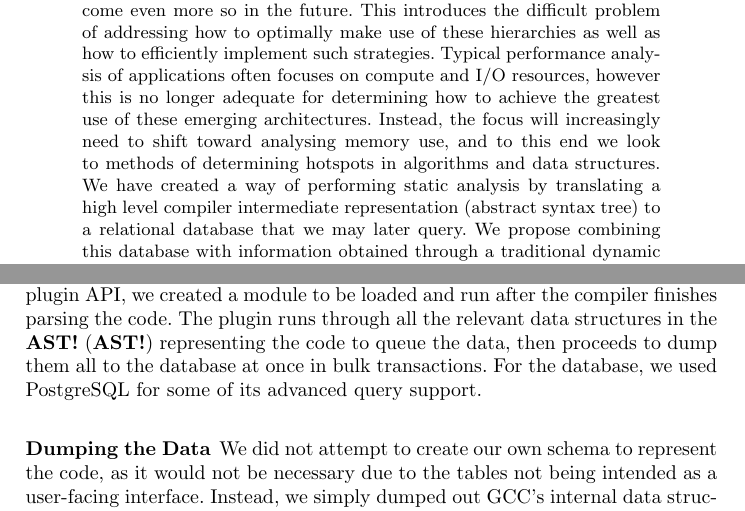
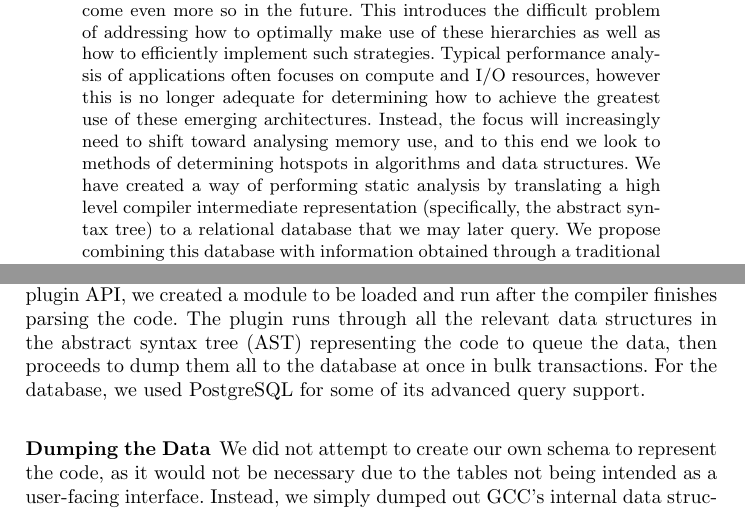
Before and after one commit to dawelch/static-analysis-paper, a LaTeX thesis (static-analysis.tex, which reads abstract.tex, acros.tex): two parts of pages 1 and 6 of 11, joined at a grey line, cut so that both start at the same text. Compiled offline with pdfLaTeX.

Commit message:
updating acronyms

```diff
--- a/abstract.tex
+++ b/abstract.tex
@@ -2,5 +2,5 @@ In moving toward exascale environments, memory hierarchies are becoming increasi
 This introduces the difficult problem of addressing how to optimally make use of these hierarchies as well as how to efficiently implement such strategies.
 Typical performance analysis of applications often focuses on compute and I/O resources, however this is no longer adequate for determining how to achieve the greatest use of these emerging architectures.
 Instead, the focus will increasingly need to shift toward analysing memory use, and to this end we look to methods of determining hotspots in algorithms and data structures.
-We have created a way of performing static analysis by translating a high level compiler intermediate representation (abstract syntax tree) to a relational database that we may later query.
+We have created a way of performing static analysis by translating a high level compiler \acl{IR} (specifically, the \acl{AST}) to a relational database that we may later query.
 We propose combining this database with information obtained through a traditional dynamic analysis tool in order to predict performance critical allocations in an automated and performance portable fashion.
--- a/acros.tex
+++ b/acros.tex
@@ -11,6 +11,7 @@
 \acro{AMR}{adaptive mesh refinement}
 \acro{API}{Application Programming Interface}
 \acrodefplural{API}[APIs]{Application Programming Interfaces}
+\acro{AST}{abstract syntax tree}
 \acro{CAF}{Coarray Fortran}
 \acro{CAS}{compare and swap}
 \acro{CPU}{central processing unit}
```
